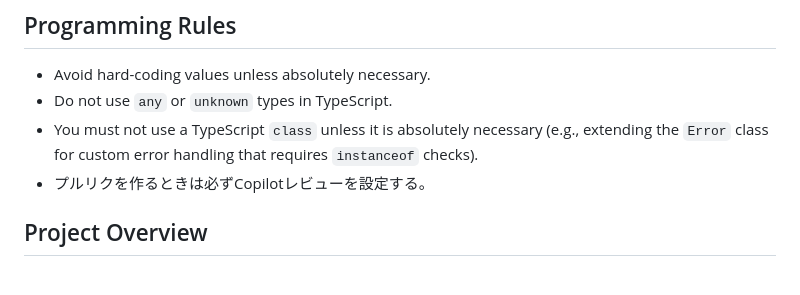
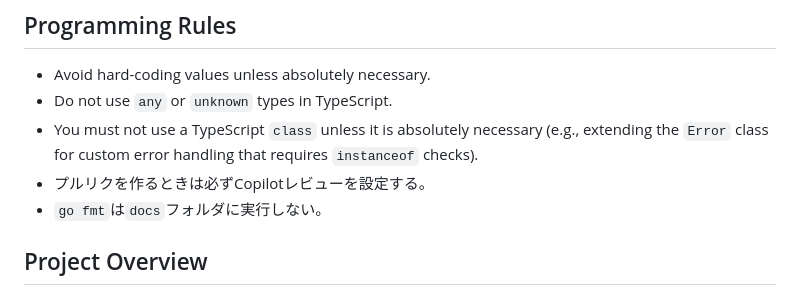
Before and after one commit to totodo713/vamplite, a Markdown page: CLAUDE.md, the part around the change. Drawn GitHub-style.

Commit message:
chore: CLAUDE.mdに`go fmt`に関する注意点を追加

```diff
--- a/CLAUDE.md
+++ b/CLAUDE.md
@@ -43,6 +43,7 @@ This document defines the project's rules, objectives, and progress management m
 - Do not use `any` or `unknown` types in TypeScript.
 - You must not use a TypeScript `class` unless it is absolutely necessary (e.g., extending the `Error` class for custom error handling that requires `instanceof` checks).
 - プルリクを作るときは必ずCopilotレビューを設定する。
+- `go fmt`は`docs`フォルダに実行しない。
 
 ## Project Overview
 
```
